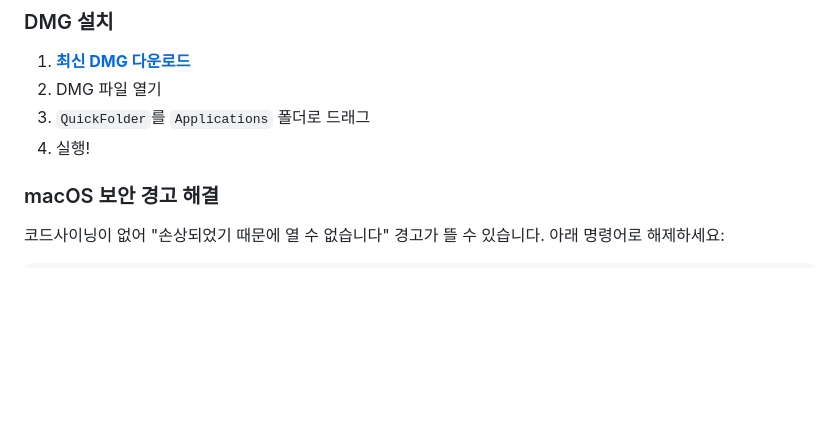
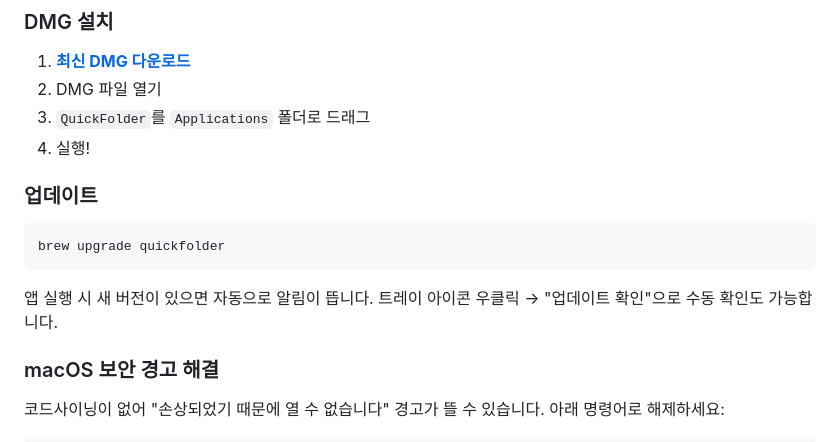
Before and after one commit to don-key/quickfolder, a Markdown page: README.md, the part around the change. Rendered like a GitHub page; blank space fills up the shorter version.

Commit message:
docs: 업데이트 방법 README에 추가
Co-Authored-By: Claude Opus 4.6 (1M context) <noreply@anthropic.com>

````diff
--- a/README.md
+++ b/README.md
@@ -59,6 +59,14 @@ brew install --cask quickfolder
 2. DMG 파일 열기
 3. `QuickFolder`를 `Applications` 폴더로 드래그
 4. 실행!
+
+### 업데이트
+
+```bash
+brew upgrade quickfolder
+```
+
+앱 실행 시 새 버전이 있으면 자동으로 알림이 뜹니다. 트레이 아이콘 우클릭 → "업데이트 확인"으로 수동 확인도 가능합니다.
 
 ### macOS 보안 경고 해결
 
````
